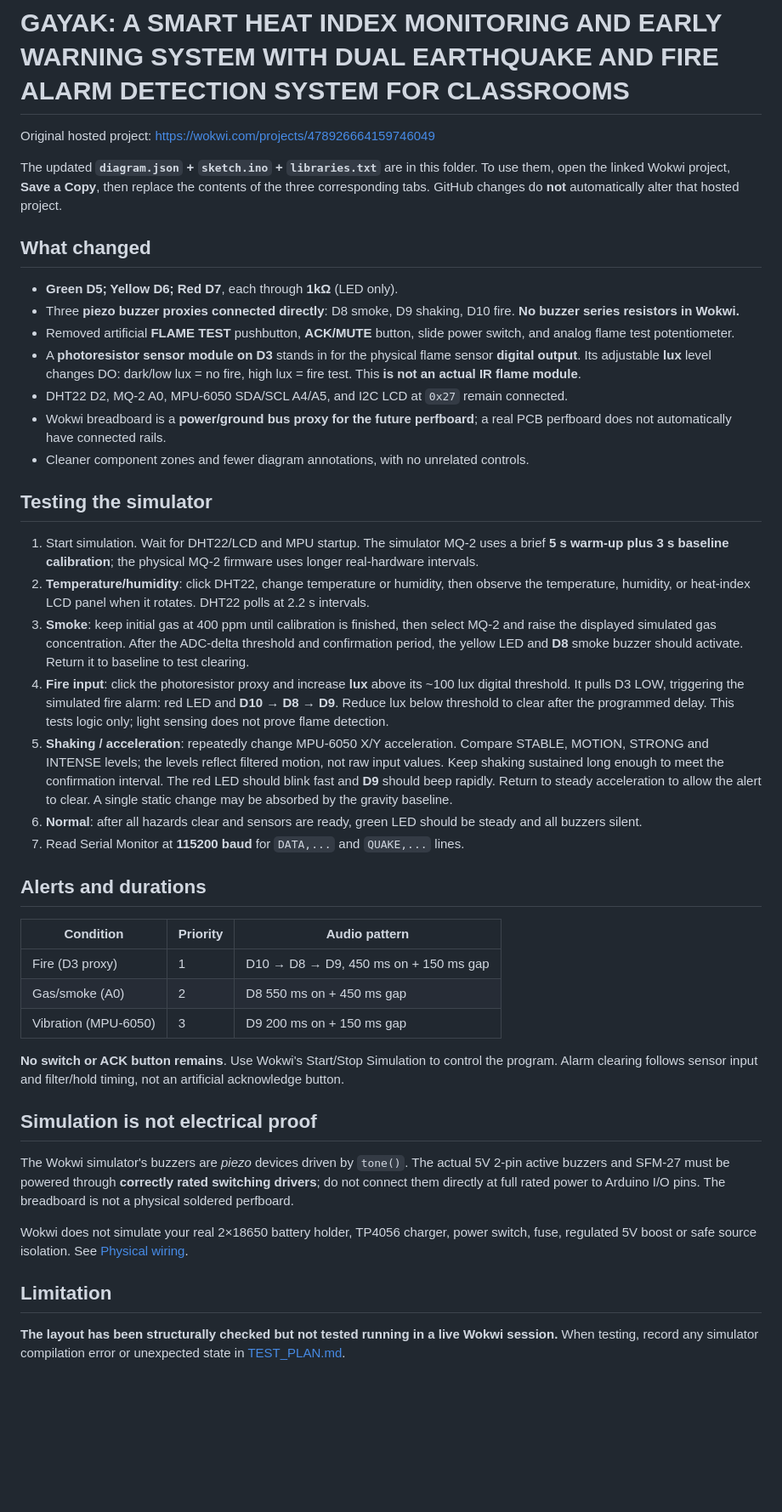
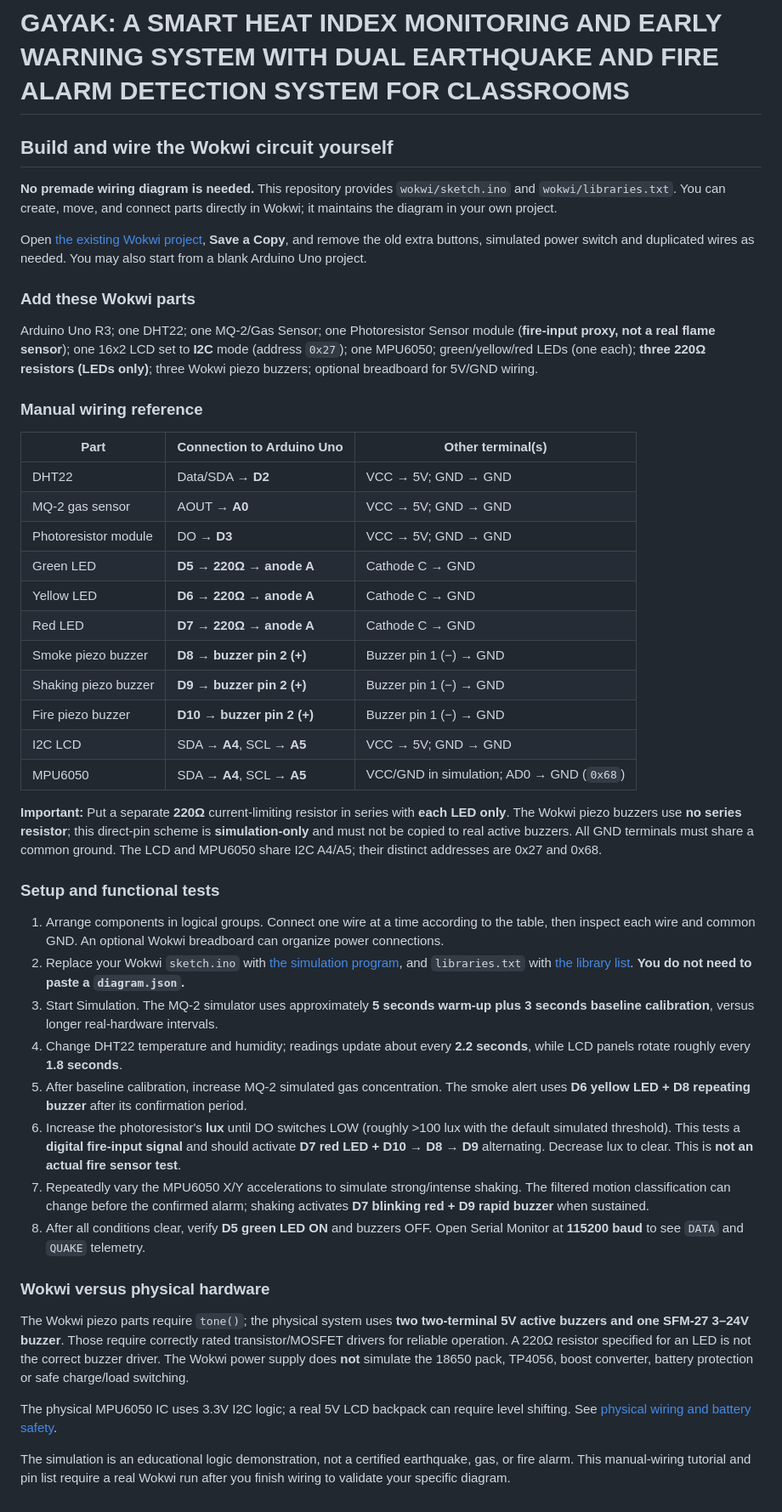
Before and after one commit to itzRealEzra/GAYAK-Early-Warning-System, a Markdown page: wokwi/README.md, the part around the change. Shown at 85% size. Rendered like a GitHub page; blank space fills up the shorter version.

Commit message:
Rewrite Wokwi guide for user-built wiring and 220 ohm LED resistors

```diff
--- a/wokwi/README.md
+++ b/wokwi/README.md
@@ -1,45 +1,48 @@
 # GAYAK: A SMART HEAT INDEX MONITORING AND EARLY WARNING SYSTEM WITH DUAL EARTHQUAKE AND FIRE ALARM DETECTION SYSTEM FOR CLASSROOMS
 
-Original hosted project: https://wokwi.com/projects/478926664159746049
+## Build and wire the Wokwi circuit yourself
 
-The updated **`diagram.json` + `sketch.ino` + `libraries.txt`** are in this folder. To use them, open the linked Wokwi project, **Save a Copy**, then replace the contents of the three corresponding tabs. GitHub changes do **not** automatically alter that hosted project.
+**No premade wiring diagram is needed.** This repository provides `wokwi/sketch.ino` and `wokwi/libraries.txt`. You can create, move, and connect parts directly in Wokwi; it maintains the diagram in your own project.
 
-## What changed
+Open [the existing Wokwi project](https://wokwi.com/projects/478926664159746049), **Save a Copy**, and remove the old extra buttons, simulated power switch and duplicated wires as needed. You may also start from a blank Arduino Uno project.
 
-- **Green D5; Yellow D6; Red D7**, each through **1kΩ** (LED only).
-- Three **piezo buzzer proxies connected directly**: D8 smoke, D9 shaking, D10 fire. **No buzzer series resistors in Wokwi.**
-- Removed artificial **FLAME TEST** pushbutton, **ACK/MUTE** button, slide power switch, and analog flame test potentiometer.
-- A **photoresistor sensor module on D3** stands in for the physical flame sensor **digital output**. Its adjustable **lux** level changes DO: dark/low lux = no fire, high lux = fire test. This **is not an actual IR flame module**.
-- DHT22 D2, MQ-2 A0, MPU-6050 SDA/SCL A4/A5, and I2C LCD at `0x27` remain connected.
-- Wokwi breadboard is a **power/ground bus proxy for the future perfboard**; a real PCB perfboard does not automatically have connected rails.
-- Cleaner component zones and fewer diagram annotations, with no unrelated controls.
+### Add these Wokwi parts
 
-## Testing the simulator
+Arduino Uno R3; one DHT22; one MQ-2/Gas Sensor; one Photoresistor Sensor module (**fire-input proxy, not a real flame sensor**); one 16x2 LCD set to **I2C** mode (address `0x27`); one MPU6050; green/yellow/red LEDs (one each); **three 220Ω resistors (LEDs only)**; three Wokwi piezo buzzers; optional breadboard for 5V/GND wiring.
 
-1. Start simulation. Wait for DHT22/LCD and MPU startup. The simulator MQ-2 uses a brief **5 s warm-up plus 3 s baseline calibration**; the physical MQ-2 firmware uses longer real-hardware intervals.
-2. **Temperature/humidity**: click DHT22, change temperature or humidity, then observe the temperature, humidity, or heat-index LCD panel when it rotates. DHT22 polls at 2.2 s intervals.
-3. **Smoke**: keep initial gas at 400 ppm until calibration is finished, then select MQ-2 and raise the displayed simulated gas concentration. After the ADC-delta threshold and confirmation period, the yellow LED and **D8** smoke buzzer should activate. Return it to baseline to test clearing.
-4. **Fire input**: click the photoresistor proxy and increase **lux** above its ~100 lux digital threshold. It pulls D3 LOW, triggering the simulated fire alarm: red LED and **D10 → D8 → D9**. Reduce lux below threshold to clear after the programmed delay. This tests logic only; light sensing does not prove flame detection.
-5. **Shaking / acceleration**: repeatedly change MPU-6050 X/Y acceleration. Compare STABLE, MOTION, STRONG and INTENSE levels; the levels reflect filtered motion, not raw input values. Keep shaking sustained long enough to meet the confirmation interval. The red LED should blink fast and **D9** should beep rapidly. Return to steady acceleration to allow the alert to clear. A single static change may be absorbed by the gravity baseline.
-6. **Normal**: after all hazards clear and sensors are ready, green LED should be steady and all buzzers silent.
-7. Read Serial Monitor at **115200 baud** for `DATA,...` and `QUAKE,...` lines.
+### Manual wiring reference
 
-## Alerts and durations
+| Part | Connection to Arduino Uno | Other terminal(s) |
+| --- | --- | --- |
+| DHT22 | Data/SDA → **D2** | VCC → 5V; GND → GND |
+| MQ-2 gas sensor | AOUT → **A0** | VCC → 5V; GND → GND |
+| Photoresistor module | DO → **D3** | VCC → 5V; GND → GND |
+| Green LED | **D5 → 220Ω → anode A** | Cathode C → GND |
+| Yellow LED | **D6 → 220Ω → anode A** | Cathode C → GND |
+| Red LED | **D7 → 220Ω → anode A** | Cathode C → GND |
+| Smoke piezo buzzer | **D8 → buzzer pin 2 (+)** | Buzzer pin 1 (−) → GND |
+| Shaking piezo buzzer | **D9 → buzzer pin 2 (+)** | Buzzer pin 1 (−) → GND |
+| Fire piezo buzzer | **D10 → buzzer pin 2 (+)** | Buzzer pin 1 (−) → GND |
+| I2C LCD | SDA → **A4**, SCL → **A5** | VCC → 5V; GND → GND |
+| MPU6050 | SDA → **A4**, SCL → **A5** | VCC/GND in simulation; AD0 → GND (`0x68`) |
 
-| Condition | Priority | Audio pattern |
-| --- | --- | --- |
-| Fire (D3 proxy) | 1 | D10 → D8 → D9, 450 ms on + 150 ms gap |
-| Gas/smoke (A0) | 2 | D8 550 ms on + 450 ms gap |
-| Vibration (MPU-6050) | 3 | D9 200 ms on + 150 ms gap |
+**Important:** Put a separate **220Ω** current-limiting resistor in series with **each LED only**. The Wokwi piezo buzzers use **no series resistor**; this direct-pin scheme is **simulation-only** and must not be copied to real active buzzers. All GND terminals must share a common ground. The LCD and MPU6050 share I2C A4/A5; their distinct addresses are 0x27 and 0x68.
 
-**No switch or ACK button remains**. Use Wokwi's Start/Stop Simulation to control the program. Alarm clearing follows sensor input and filter/hold timing, not an artificial acknowledge button.
+### Setup and functional tests
 
-## Simulation is not electrical proof
+1. Arrange components in logical groups. Connect one wire at a time according to the table, then inspect each wire and common GND. An optional Wokwi breadboard can organize power connections.
+2. Replace your Wokwi `sketch.ino` with [the simulation program](sketch.ino), and `libraries.txt` with [the library list](libraries.txt). **You do not need to paste a `diagram.json`.**
+3. Start Simulation. The MQ-2 simulator uses approximately **5 seconds warm-up plus 3 seconds baseline calibration**, versus longer real-hardware intervals.
+4. Change DHT22 temperature and humidity; readings update about every **2.2 seconds**, while LCD panels rotate roughly every **1.8 seconds**.
+5. After baseline calibration, increase MQ-2 simulated gas concentration. The smoke alert uses **D6 yellow LED + D8 repeating buzzer** after its confirmation period.
+6. Increase the photoresistor's **lux** until DO switches LOW (roughly >100 lux with the default simulated threshold). This tests a **digital fire-input signal** and should activate **D7 red LED + D10 → D8 → D9** alternating. Decrease lux to clear. This is **not an actual fire sensor test**.
+7. Repeatedly vary the MPU6050 X/Y accelerations to simulate strong/intense shaking. The filtered motion classification can change before the confirmed alarm; shaking activates **D7 blinking red + D9 rapid buzzer** when sustained.
+8. After all conditions clear, verify **D5 green LED ON** and buzzers OFF. Open Serial Monitor at **115200 baud** to see `DATA` and `QUAKE` telemetry.
 
-The Wokwi simulator's buzzers are *piezo* devices driven by `tone()`. The actual 5V 2-pin active buzzers and SFM-27 must be powered through **correctly rated switching drivers**; do not connect them directly at full rated power to Arduino I/O pins. The breadboard is not a physical soldered perfboard.
+### Wokwi versus physical hardware
 
-Wokwi does not simulate your real 2×18650 battery holder, TP4056 charger, power switch, fuse, regulated 5V boost or safe source isolation. See [Physical wiring](../docs/WIRING_AND_POWER.md).
+The Wokwi piezo parts require `tone()`; the physical system uses **two two-terminal 5V active buzzers and one SFM-27 3–24V buzzer**. Those require correctly rated transistor/MOSFET drivers for reliable operation. A 220Ω resistor specified for an LED is not the correct buzzer driver. The Wokwi power supply does **not** simulate the 18650 pack, TP4056, boost converter, battery protection or safe charge/load switching.
 
-## Limitation
+The physical MPU6050 IC uses 3.3V I2C logic; a real 5V LCD backpack can require level shifting. See [physical wiring and battery safety](../docs/WIRING_AND_POWER.md).
 
-**The layout has been structurally checked but not tested running in a live Wokwi session.** When testing, record any simulator compilation error or unexpected state in [TEST_PLAN.md](../docs/TEST_PLAN.md).
+The simulation is an educational logic demonstration, not a certified earthquake, gas, or fire alarm. This manual-wiring tutorial and pin list require a real Wokwi run after you finish wiring to validate your specific diagram.
```
